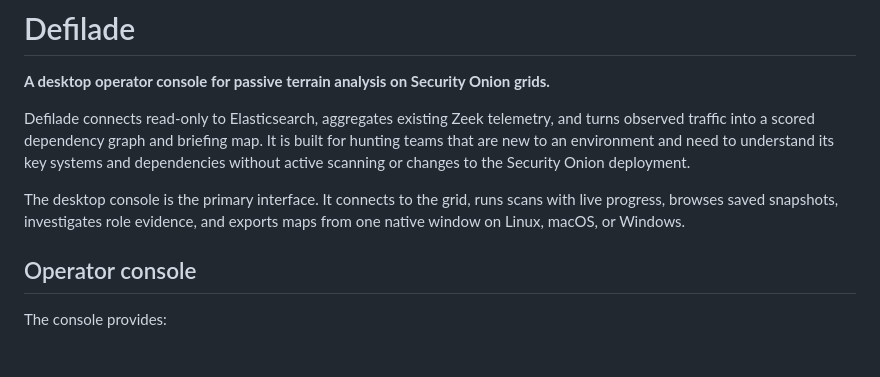
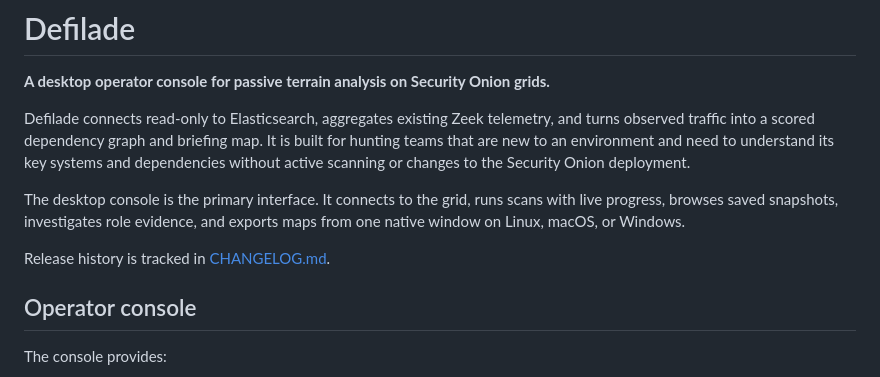
Before and after one commit to BushidoCyb3r/salient, a Markdown page: README.md, the part around the change. Drawn GitHub-style; blank space fills up the shorter version.

Commit message:
docs: add CHANGELOG (Keep a Changelog + SemVer)

```diff
--- a/README.md
+++ b/README.md
@@ -11,6 +11,8 @@ Onion deployment.
 The desktop console is the primary interface. It connects to the grid, runs scans
 with live progress, browses saved snapshots, investigates role evidence, and
 exports maps from one native window on Linux, macOS, or Windows.
+
+Release history is tracked in [CHANGELOG.md](CHANGELOG.md).
 
 ## Operator console
 
```
Also changed, not shown: CHANGELOG.md (added, +49 -0 lines).
